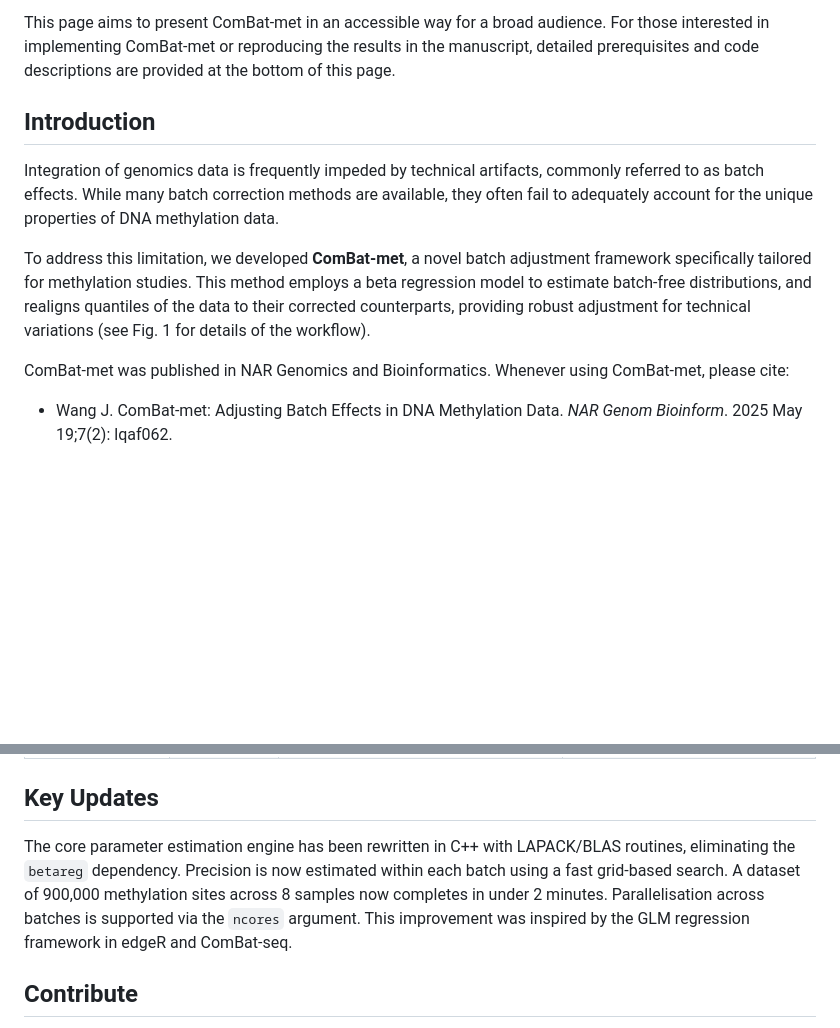
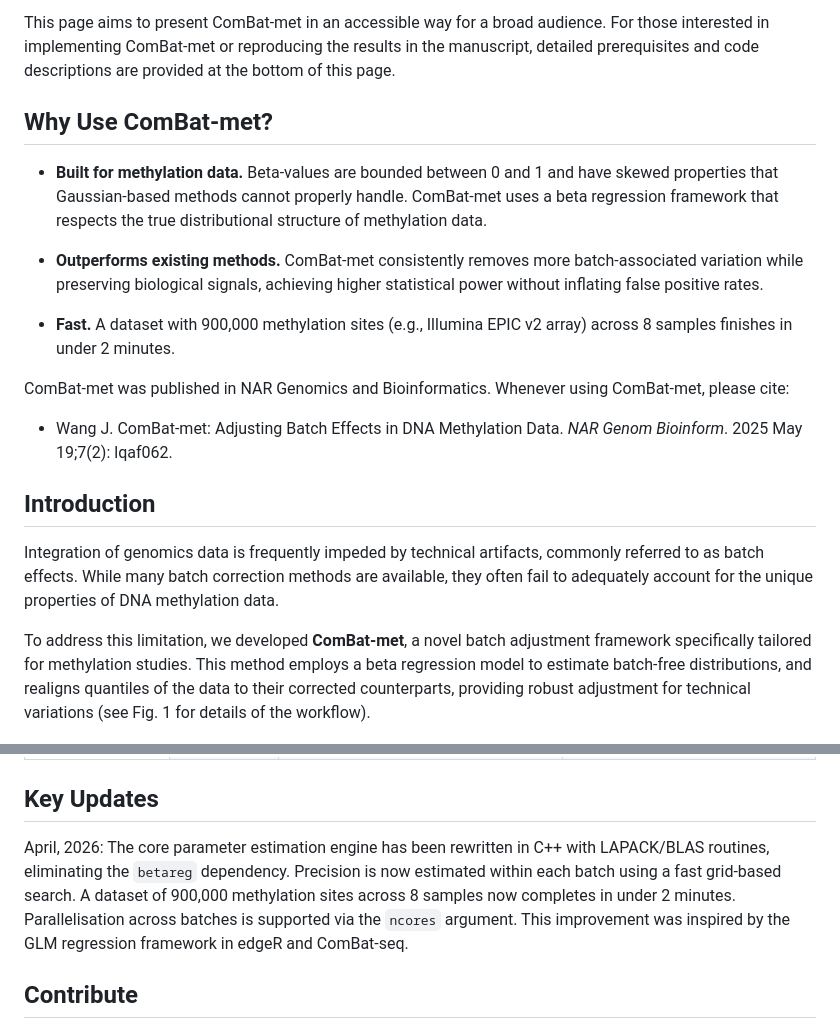
Before and after one commit to JmWangBio/ComBatMet, a Markdown page: README.md, 2 parts joined by grey strips. Drawn GitHub-style; blank space fills up the shorter version.

```diff
--- a/README.md
+++ b/README.md
@@ -7,6 +7,18 @@ This page aims to present ComBat-met in an accessible way for a broad
 audience. For those interested in implementing ComBat-met or reproducing
 the results in the manuscript, detailed prerequisites and code descriptions are
 provided at the bottom of this page.
+
+## Why Use ComBat-met?
+
+- **Built for methylation data.** Beta-values are bounded between 0 and 1 and have skewed properties that Gaussian-based methods cannot properly handle. ComBat-met uses a beta regression framework that respects the true distributional structure of methylation data.
+
+- **Outperforms existing methods.** ComBat-met consistently removes more batch-associated variation while preserving biological signals, achieving higher statistical power without inflating false positive rates.
+
+- **Fast.** A dataset with 900,000 methylation sites (e.g., Illumina EPIC v2 array) across 8 samples finishes in under 2 minutes.
+
+ComBat-met was published in NAR Genomics and Bioinformatics. Whenever using ComBat-met, please cite:
+
+- Wang J. ComBat-met: Adjusting Batch Effects in DNA Methylation Data. *NAR Genom Bioinform*. 2025 May 19;7(2): lqaf062.
 
 ## Introduction
 
@@ -19,10 +31,6 @@ specifically tailored for methylation studies. This method employs a beta regres
 to estimate batch-free distributions, and realigns quantiles of the data to their corrected
 counterparts, providing robust adjustment for technical variations (see Fig. 1 for details of
 the workflow).
-
-ComBat-met was published in NAR Genomics and Bioinformatics. Whenever using ComBat-met, please cite:
-
-- Wang J. ComBat-met: Adjusting Batch Effects in DNA Methylation Data. *NAR Genom Bioinform*. 2025 May 19;7(2): lqaf062.
 
 <div align="center">
   <img src="inst/images/Fig1.png" alt="Wf" width="800"/>
@@ -206,7 +214,7 @@ from the TCGA data as shown in the manuscript are stored in the “inst” folde
 
 ## Key Updates
 
-The core parameter estimation engine has been rewritten in C++ with LAPACK/BLAS routines, eliminating the `betareg` dependency. Precision is now estimated within each batch using a fast grid-based search. A dataset of 900,000 methylation sites across 8 samples now completes in under 2 minutes. Parallelisation across batches is supported via the `ncores` argument. This improvement was inspired by the GLM regression framework in edgeR and ComBat-seq.
+April, 2026: The core parameter estimation engine has been rewritten in C++ with LAPACK/BLAS routines, eliminating the `betareg` dependency. Precision is now estimated within each batch using a fast grid-based search. A dataset of 900,000 methylation sites across 8 samples now completes in under 2 minutes. Parallelisation across batches is supported via the `ncores` argument. This improvement was inspired by the GLM regression framework in edgeR and ComBat-seq.
 
 ## Contribute
 
```
